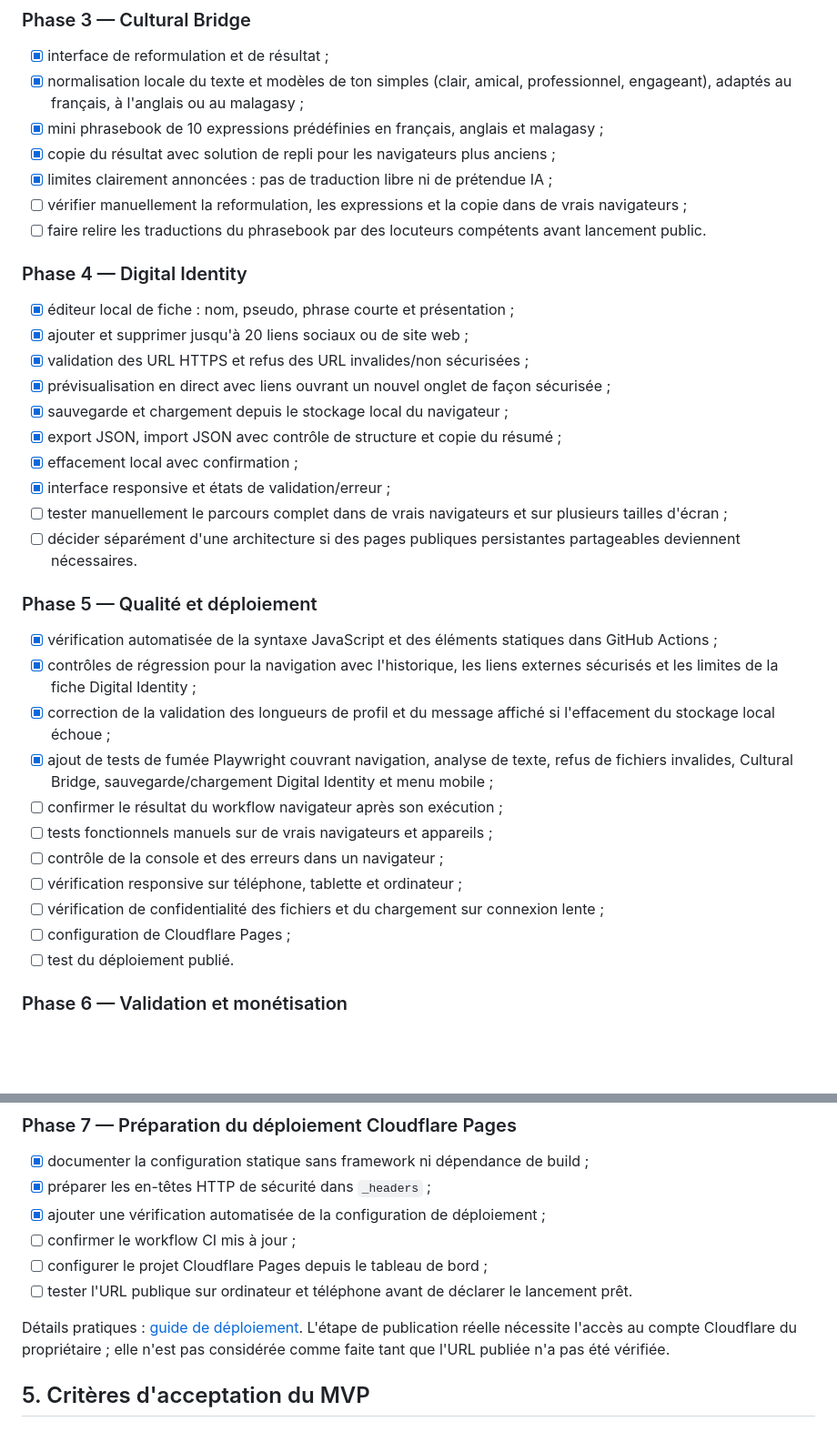
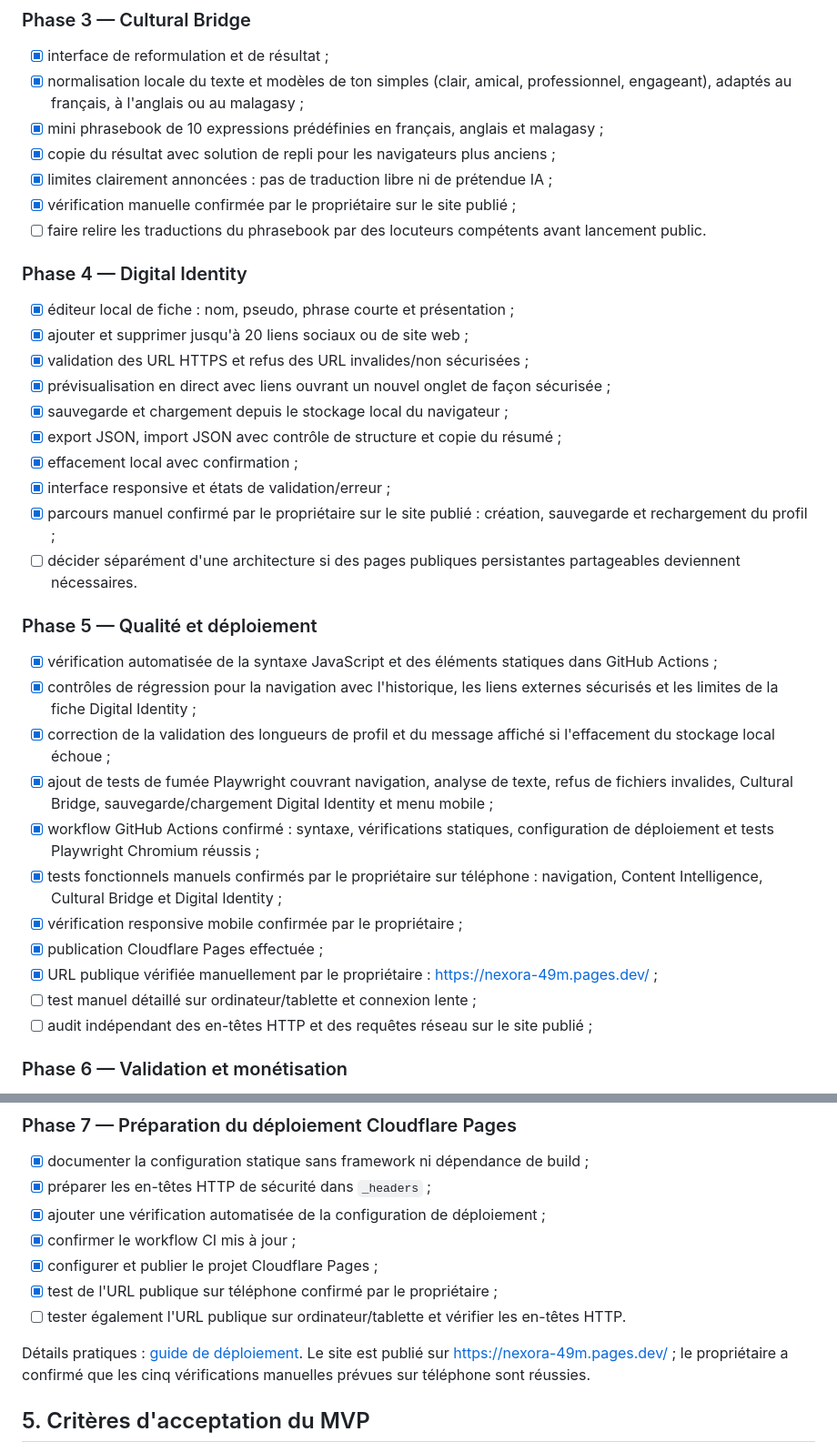
Before and after one commit to Aora-group-entreprise/Nexora, a Markdown page: docs/PRODUCT_PLAN.md, 2 parts joined by grey strips. Shown at 91% size. GitHub-like rendering; blank space fills up the shorter version.

Commit message:
docs: record successful Nexora deployment and mobile checks

```diff
--- a/docs/PRODUCT_PLAN.md
+++ b/docs/PRODUCT_PLAN.md
@@ -90,7 +90,7 @@ Limite technique : une application purement statique ne fournit pas à elle seul
 - [x] mini phrasebook de 10 expressions prédéfinies en français, anglais et malagasy ;
 - [x] copie du résultat avec solution de repli pour les navigateurs plus anciens ;
 - [x] limites clairement annoncées : pas de traduction libre ni de prétendue IA ;
-- [ ] vérifier manuellement la reformulation, les expressions et la copie dans de vrais navigateurs ;
+- [x] vérification manuelle confirmée par le propriétaire sur le site publié ;
 - [ ] faire relire les traductions du phrasebook par des locuteurs compétents avant lancement public.
 
 ### Phase 4 — Digital Identity
@@ -102,7 +102,7 @@ Limite technique : une application purement statique ne fournit pas à elle seul
 - [x] export JSON, import JSON avec contrôle de structure et copie du résumé ;
 - [x] effacement local avec confirmation ;
 - [x] interface responsive et états de validation/erreur ;
-- [ ] tester manuellement le parcours complet dans de vrais navigateurs et sur plusieurs tailles d'écran ;
+- [x] parcours manuel confirmé par le propriétaire sur le site publié : création, sauvegarde et rechargement du profil ;
 - [ ] décider séparément d'une architecture si des pages publiques persistantes partageables deviennent nécessaires.
 
 ### Phase 5 — Qualité et déploiement
@@ -110,13 +110,13 @@ Limite technique : une application purement statique ne fournit pas à elle seul
 - [x] contrôles de régression pour la navigation avec l'historique, les liens externes sécurisés et les limites de la fiche Digital Identity ;
 - [x] correction de la validation des longueurs de profil et du message affiché si l'effacement du stockage local échoue ;
 - [x] ajout de tests de fumée Playwright couvrant navigation, analyse de texte, refus de fichiers invalides, Cultural Bridge, sauvegarde/chargement Digital Identity et menu mobile ;
-- [ ] confirmer le résultat du workflow navigateur après son exécution ;
-- [ ] tests fonctionnels manuels sur de vrais navigateurs et appareils ;
-- [ ] contrôle de la console et des erreurs dans un navigateur ;
-- [ ] vérification responsive sur téléphone, tablette et ordinateur ;
-- [ ] vérification de confidentialité des fichiers et du chargement sur connexion lente ;
-- [ ] configuration de Cloudflare Pages ;
-- [ ] test du déploiement publié.
+- [x] workflow GitHub Actions confirmé : syntaxe, vérifications statiques, configuration de déploiement et tests Playwright Chromium réussis ;
+- [x] tests fonctionnels manuels confirmés par le propriétaire sur téléphone : navigation, Content Intelligence, Cultural Bridge et Digital Identity ;
+- [x] vérification responsive mobile confirmée par le propriétaire ;
+- [x] publication Cloudflare Pages effectuée ;
+- [x] URL publique vérifiée manuellement par le propriétaire : https://nexora-49m.pages.dev/ ;
+- [ ] test manuel détaillé sur ordinateur/tablette et connexion lente ;
+- [ ] audit indépendant des en-têtes HTTP et des requêtes réseau sur le site publié ;
 
 ### Phase 6 — Validation et monétisation
 - obtenir des retours d'utilisateurs réels ;
@@ -128,11 +128,12 @@ Limite technique : une application purement statique ne fournit pas à elle seul
 - [x] documenter la configuration statique sans framework ni dépendance de build ;
 - [x] préparer les en-têtes HTTP de sécurité dans `_headers` ;
 - [x] ajouter une vérification automatisée de la configuration de déploiement ;
-- [ ] confirmer le workflow CI mis à jour ;
-- [ ] configurer le projet Cloudflare Pages depuis le tableau de bord ;
-- [ ] tester l'URL publique sur ordinateur et téléphone avant de déclarer le lancement prêt.
+- [x] confirmer le workflow CI mis à jour ;
+- [x] configurer et publier le projet Cloudflare Pages ;
+- [x] test de l'URL publique sur téléphone confirmé par le propriétaire ;
+- [ ] tester également l'URL publique sur ordinateur/tablette et vérifier les en-têtes HTTP.
 
-Détails pratiques : [guide de déploiement](DEPLOYMENT.md). L'étape de publication réelle nécessite l'accès au compte Cloudflare du propriétaire ; elle n'est pas considérée comme faite tant que l'URL publiée n'a pas été vérifiée.
+Détails pratiques : [guide de déploiement](DEPLOYMENT.md). Le site est publié sur https://nexora-49m.pages.dev/ ; le propriétaire a confirmé que les cinq vérifications manuelles prévues sur téléphone sont réussies.
 
 ## 5. Critères d'acceptation du MVP
 
```
